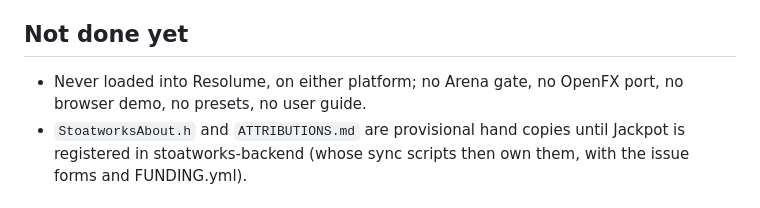
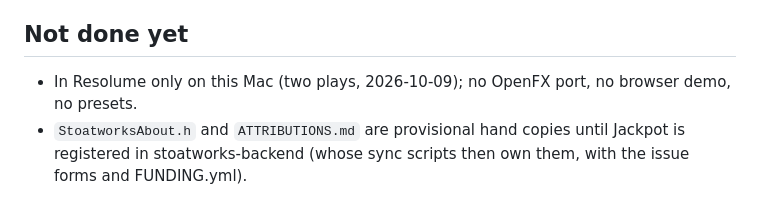
Before and after one commit to stoatworks-labs/jackpot, a Markdown page: CLAUDE.md, the part around the change. Rendered like a GitHub page.

```diff
--- a/CLAUDE.md
+++ b/CLAUDE.md
@@ -91,8 +91,8 @@ shader's mirrored constants, or the harness's readbacks.
   is public (the fleet's rule for Actions minutes).
 
 ## Not done yet
-- Never loaded into Resolume, on either platform; no Arena gate, no OpenFX port,
-  no browser demo, no presets, no user guide.
+- In Resolume only on this Mac (two plays, 2026-10-09); no OpenFX port, no browser
+  demo, no presets.
 - `StoatworksAbout.h` and `ATTRIBUTIONS.md` are provisional hand copies until
   Jackpot is registered in stoatworks-backend (whose sync scripts then own them,
   with the issue forms and FUNDING.yml).
```
Also changed, not shown: AGENTS.md (+13 -2 lines), README.md (+19 -10 lines).
